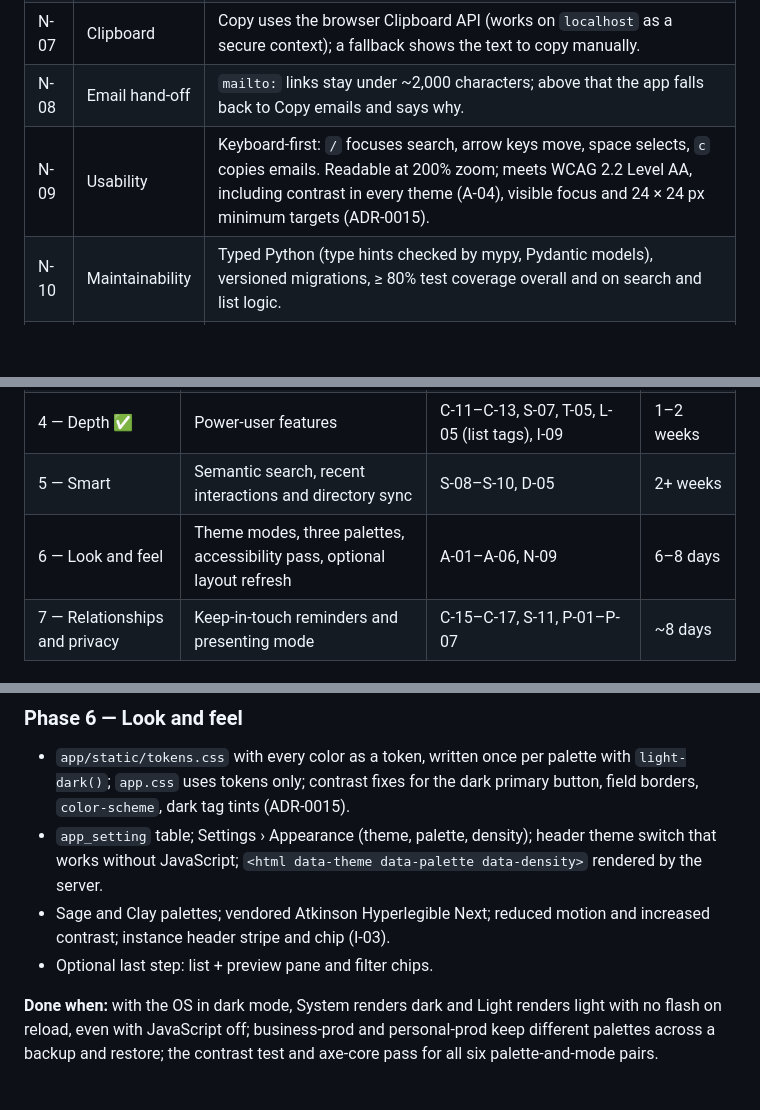
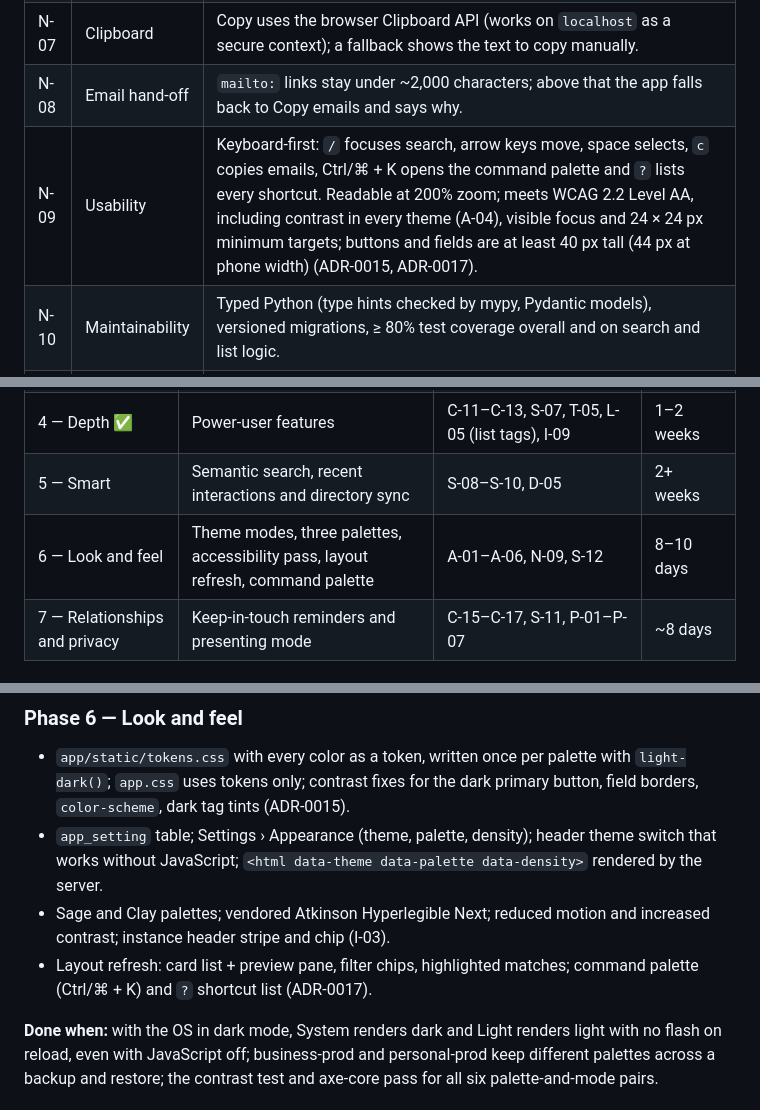
Before and after one commit to b-mad/kith-contacts, a Markdown page: docs/requirements.md, 3 parts joined by grey strips. Rendered like a GitHub page; blank space fills up the shorter version.

```diff
--- a/docs/requirements.md
+++ b/docs/requirements.md
@@ -219,7 +220,7 @@ Priority uses MoSCoW (Must / Should / Could). Phase maps to §8.
 | N-06 | Durability | Nightly `pg_dump` per production instance, 14-day retention, stored in a local folder outside Docker volumes; restore tested in CI. |
 | N-07 | Clipboard | Copy uses the browser Clipboard API (works on `localhost` as a secure context); a fallback shows the text to copy manually. |
 | N-08 | Email hand-off | `mailto:` links stay under ~2,000 characters; above that the app falls back to Copy emails and says why. |
-| N-09 | Usability | Keyboard-first: `/` focuses search, arrow keys move, space selects, `c` copies emails. Readable at 200% zoom; meets WCAG 2.2 Level AA, including contrast in every theme (A-04), visible focus and 24 × 24 px minimum targets (ADR-0015). |
+| N-09 | Usability | Keyboard-first: `/` focuses search, arrow keys move, space selects, `c` copies emails, Ctrl/⌘ + K opens the command palette and `?` lists every shortcut. Readable at 200% zoom; meets WCAG 2.2 Level AA, including contrast in every theme (A-04), visible focus and 24 × 24 px minimum targets; buttons and fields are at least 40 px tall (44 px at phone width) (ADR-0015, ADR-0017). |
 | N-10 | Maintainability | Typed Python (type hints checked by mypy, Pydantic models), versioned migrations, ≥ 80% test coverage overall and on search and list logic. |
 | N-11 | Portability | Full export to open formats (CSV, JSON, vCard) per instance so data is never locked in. |
 
@@ -270,7 +271,7 @@ Decisions are recorded as ADRs — see [docs/adr/README.md](adr/README.md).
 | 3 — Daily-driver ✅ | Production instances; org view, import/export, backups | S-06, T-03–T-04, C-09, M-05, D-01–D-04, N-06, I-06–I-08 | 1–2 weeks |
 | 4 — Depth ✅ | Power-user features | C-11–C-13, S-07, T-05, L-05 (list tags), I-09 | 1–2 weeks |
 | 5 — Smart | Semantic search, recent interactions and directory sync | S-08–S-10, D-05 | 2+ weeks |
-| 6 — Look and feel | Theme modes, three palettes, accessibility pass, optional layout refresh | A-01–A-06, N-09 | 6–8 days |
+| 6 — Look and feel | Theme modes, three palettes, accessibility pass, layout refresh, command palette | A-01–A-06, N-09, S-12 | 8–10 days |
 | 7 — Relationships and privacy | Keep-in-touch reminders and presenting mode | C-15–C-17, S-11, P-01–P-07 | ~8 days |
 
 ### Phase 0 — Foundation
@@ -329,7 +330,7 @@ Decisions are recorded as ADRs — see [docs/adr/README.md](adr/README.md).
 - `app/static/tokens.css` with every color as a token, written once per palette with `light-dark()`; `app.css` uses tokens only; contrast fixes for the dark primary button, field borders, `color-scheme`, dark tag tints (ADR-0015).
 - `app_setting` table; Settings › Appearance (theme, palette, density); header theme switch that works without JavaScript; `<html data-theme data-palette data-density>` rendered by the server.
 - Sage and Clay palettes; vendored Atkinson Hyperlegible Next; reduced motion and increased contrast; instance header stripe and chip (I-03).
-- Optional last step: list + preview pane and filter chips.
+- Layout refresh: card list + preview pane, filter chips, highlighted matches; command palette (Ctrl/⌘ + K) and `?` shortcut list (ADR-0017).
 
 **Done when:** with the OS in dark mode, System renders dark and Light renders light with no flash on reload, even with JavaScript off; business-prod and personal-prod keep different palettes across a backup and restore; the contrast test and axe-core pass for all six palette-and-mode pairs.
 
```
Also changed, not shown: other parts of docs/requirements.md (+5 -3 lines), docs/adr/0017-command-palette-and-search-polish.md (added, +59 -0 lines), docs/adr/README.md (+1 -0 lines).
